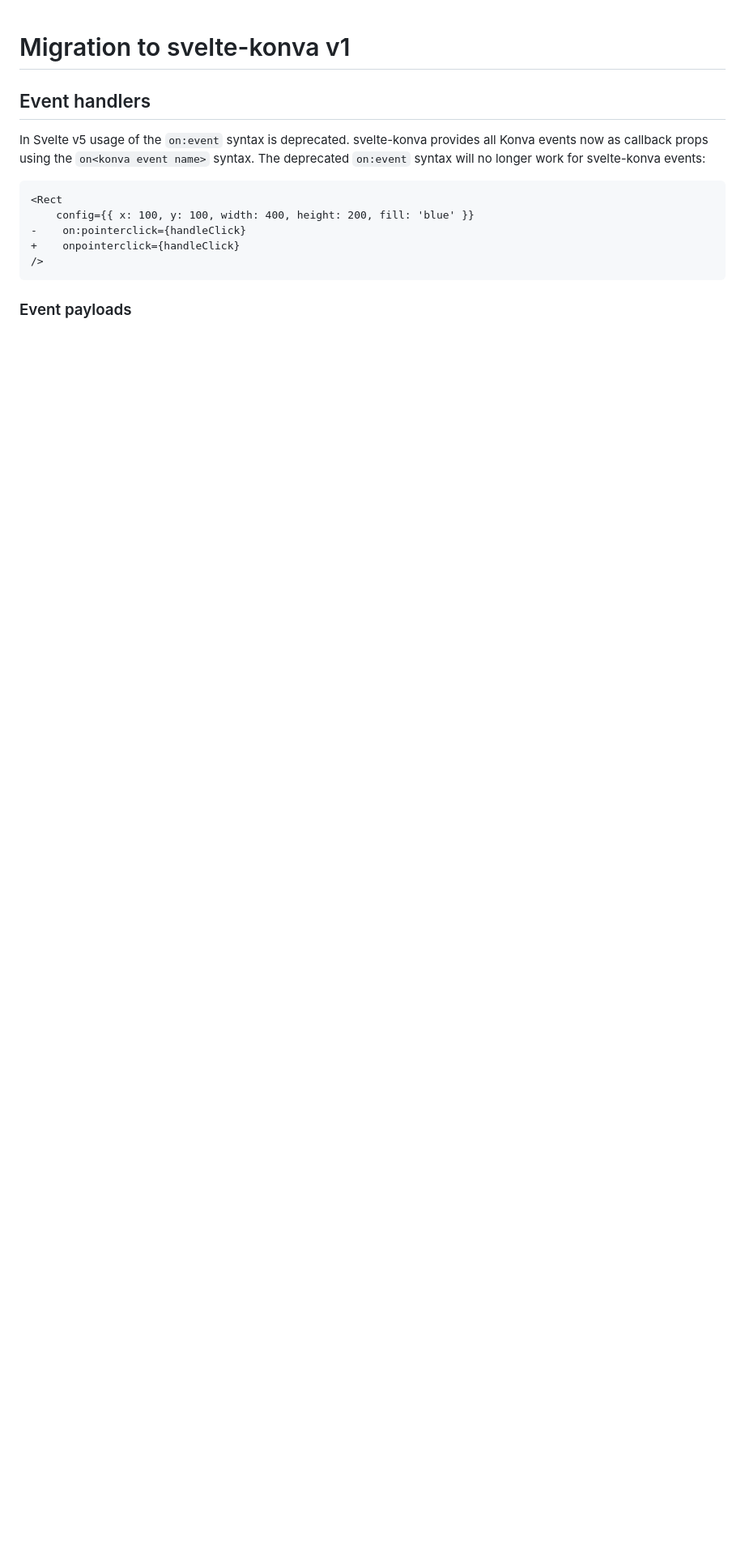
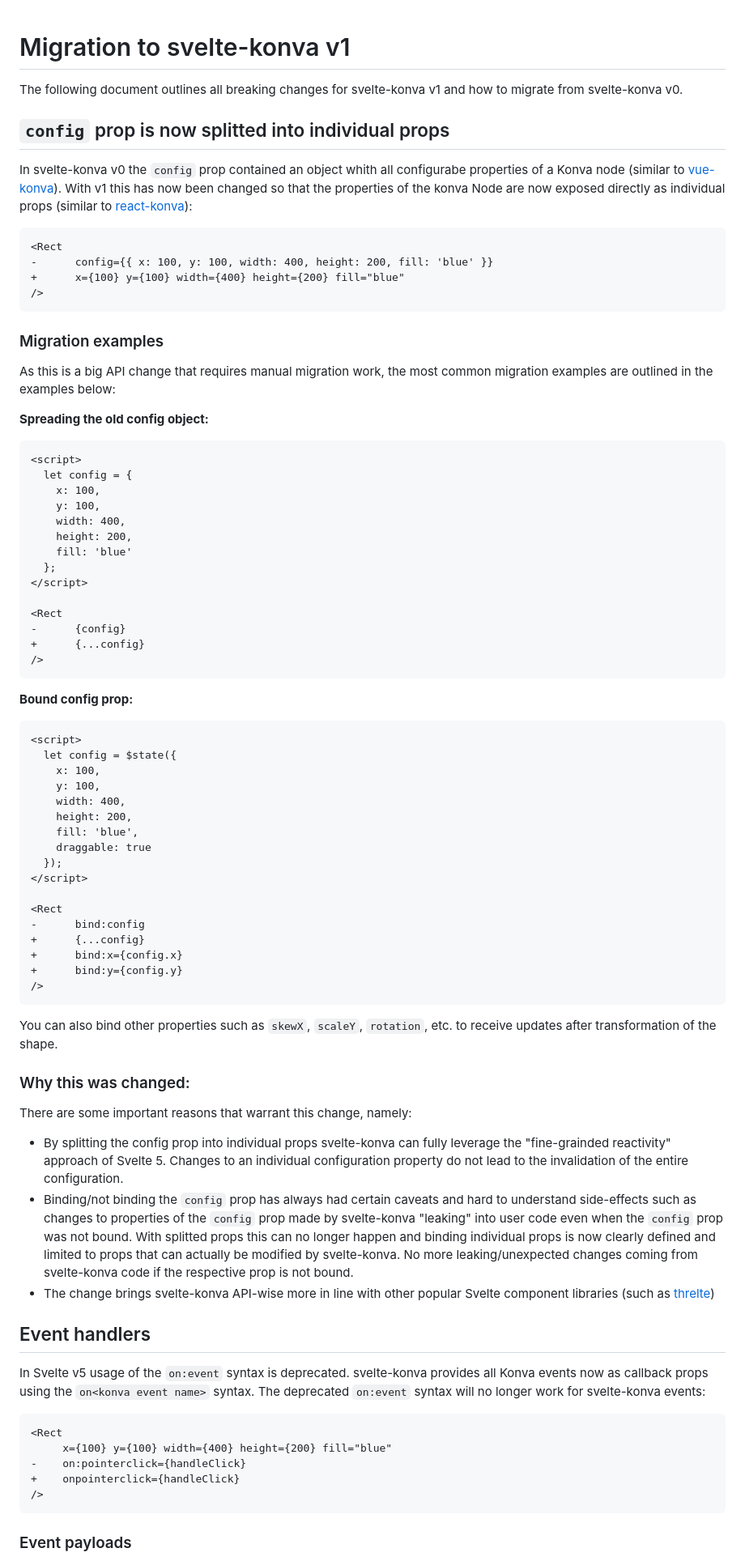
Before and after one commit to konvajs/svelte-konva, a Markdown page: docs/svelte-konva-v1-migration.md, the part around one of its changes. Shown at 81% size. Rendered like a GitHub page; blank space fills up the shorter version.

Commit message:
Update migration guide with split config props and divWrapperProps

````diff
--- a/docs/svelte-konva-v1-migration.md
+++ b/docs/svelte-konva-v1-migration.md
@@ -1,4 +1,72 @@
 # Migration to svelte-konva v1
+
+The following document outlines all breaking changes for svelte-konva v1 and how to migrate from svelte-konva v0.
+
+## `config` prop is now splitted into individual props
+
+In svelte-konva v0 the `config` prop contained an object whith all configurabe properties of a Konva node (similar to [vue-konva](https://github.com/konvajs/vue-konva)). With v1 this has now been changed so that the properties of the konva Node are now exposed directly as individual props (similar to [react-konva](https://github.com/konvajs/react-konva)):
+
+```diff
+<Rect
+-      config={{ x: 100, y: 100, width: 400, height: 200, fill: 'blue' }}
++      x={100} y={100} width={400} height={200} fill="blue"
+/>
+```
+
+### Migration examples
+
+As this is a big API change that requires manual migration work, the most common migration examples are outlined in the examples below:
+
+**Spreading the old config object:**
+
+```diff
+<script>
+  let config = {
+    x: 100,
+    y: 100,
+    width: 400,
+    height: 200,
+    fill: 'blue'
+  };
+</script>
+
+<Rect
+-      {config}
++      {...config}
+/>
+```
+
+**Bound config prop:**
+
+```diff
+<script>
+  let config = $state({
+    x: 100,
+    y: 100,
+    width: 400,
+    height: 200,
+    fill: 'blue',
+    draggable: true
+  });
+</script>
+
+<Rect
+-      bind:config
++      {...config}
++      bind:x={config.x}
++      bind:y={config.y}
+/>
+```
+
+You can also bind other properties such as `skewX`, `scaleY`, `rotation`, etc. to receive updates after transformation of the shape.
+
+### Why this was changed:
+
+There are some important reasons that warrant this change, namely:
+
+- By splitting the config prop into individual props svelte-konva can fully leverage the "fine-grainded reactivity" approach of Svelte 5. Changes to an individual configuration property do not lead to the invalidation of the entire configuration.
+- Binding/not binding the `config` prop has always had certain caveats and hard to understand side-effects such as changes to properties of the `config` prop made by svelte-konva "leaking" into user code even when the `config` prop was not bound. With splitted props this can no longer happen and binding individual props is now clearly defined and limited to props that can actually be modified by svelte-konva. No more leaking/unexpected changes coming from svelte-konva code if the respective prop is not bound.
+- The change brings svelte-konva API-wise more in line with other popular Svelte component libraries (such as [threlte](https://github.com/threlte/threlte))
 
 ## Event handlers
 
@@ -6,7 +74,7 @@ In Svelte v5 usage of the `on:event` syntax is deprecated. svelte-konva provides
 
 ```diff
 <Rect
-    config={{ x: 100, y: 100, width: 400, height: 200, fill: 'blue' }}
+     x={100} y={100} width={400} height={200} fill="blue"
 -    on:pointerclick={handleClick}
 +    onpointerclick={handleClick}
 />
````
Also changed, not shown: other parts of docs/svelte-konva-v1-migration.md (+24 -5 lines).
